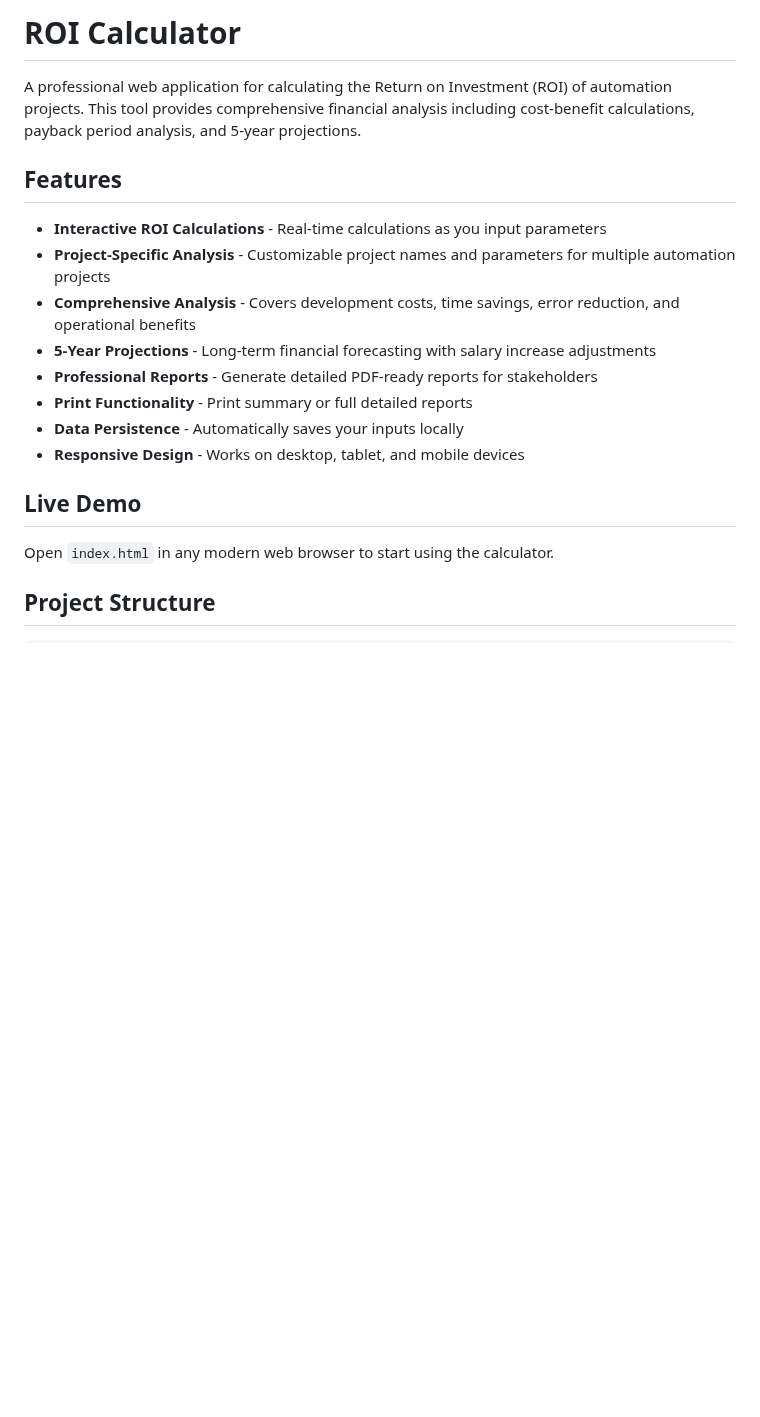
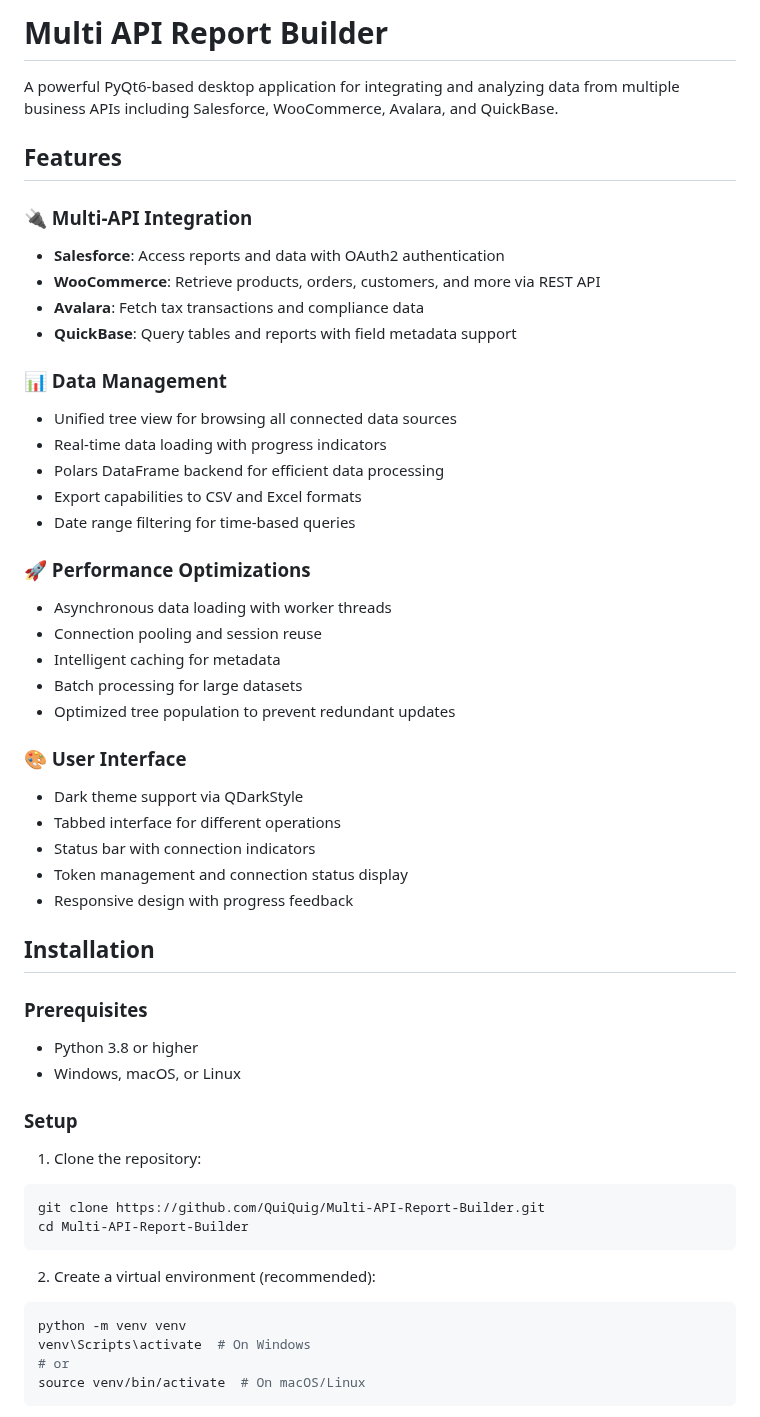
Before and after one commit to dudemcbacon/Multi-API-Report-Builder, a Markdown page: README.md, the part around one of its changes. Rendered like a GitHub page; blank space fills up the shorter version.

````diff
--- a/README.md
+++ b/README.md
@@ -1,20 +1,55 @@
-# ROI Calculator
+# Multi API Report Builder
 
-A professional web application for calculating the Return on Investment (ROI) of automation projects. This tool provides comprehensive financial analysis including cost-benefit calculations, payback period analysis, and 5-year projections.
+A powerful PyQt6-based desktop application for integrating and analyzing data from multiple business APIs including Salesforce, WooCommerce, Avalara, and QuickBase.
 
 ## Features
 
-- **Interactive ROI Calculations** - Real-time calculations as you input parameters
-- **Project-Specific Analysis** - Customizable project names and parameters for multiple automation projects
-- **Comprehensive Analysis** - Covers development costs, time savings, error reduction, and operational benefits
-- **5-Year Projections** - Long-term financial forecasting with salary increase adjustments
-- **Professional Reports** - Generate detailed PDF-ready reports for stakeholders
-- **Print Functionality** - Print summary or full detailed reports
-- **Data Persistence** - Automatically saves your inputs locally
-- **Responsive Design** - Works on desktop, tablet, and mobile devices
+### 🔌 Multi-API Integration
+- **Salesforce**: Access reports and data with OAuth2 authentication
+- **WooCommerce**: Retrieve products, orders, customers, and more via REST API
+- **Avalara**: Fetch tax transactions and compliance data
+- **QuickBase**: Query tables and reports with field metadata support
 
-## Live Demo
+### 📊 Data Management
+- Unified tree view for browsing all connected data sources
+- Real-time data loading with progress indicators
+- Polars DataFrame backend for efficient data processing
+- Export capabilities to CSV and Excel formats
+- Date range filtering for time-based queries
 
-Open `index.html` in any modern web browser to start using the calculator.
+### 🚀 Performance Optimizations
+- Asynchronous data loading with worker threads
+- Connection pooling and session reuse
+- Intelligent caching for metadata
+- Batch processing for large datasets
+- Optimized tree population to prevent redundant updates
 
-## Project Structure
+### 🎨 User Interface
+- Dark theme support via QDarkStyle
+- Tabbed interface for different operations
+- Status bar with connection indicators
+- Token management and connection status display
+- Responsive design with progress feedback
+
+## Installation
+
+### Prerequisites
+- Python 3.8 or higher
+- Windows, macOS, or Linux
+
+### Setup
+
+1. Clone the repository:
+```bash
+git clone https://github.com/QuiQuig/Multi-API-Report-Builder.git
+cd Multi-API-Report-Builder
+```
+
+2. Create a virtual environment (recommended):
+```bash
+python -m venv venv
+venv\Scripts\activate  # On Windows
+# or
+source venv/bin/activate  # On macOS/Linux
+```
+
````
Also changed, not shown: other parts of README.md (+158 -100 lines).
